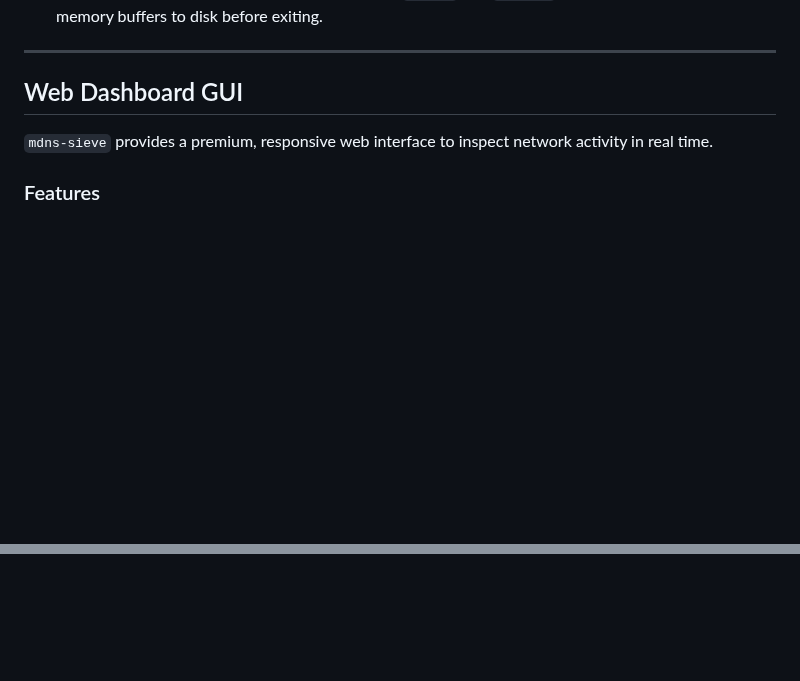
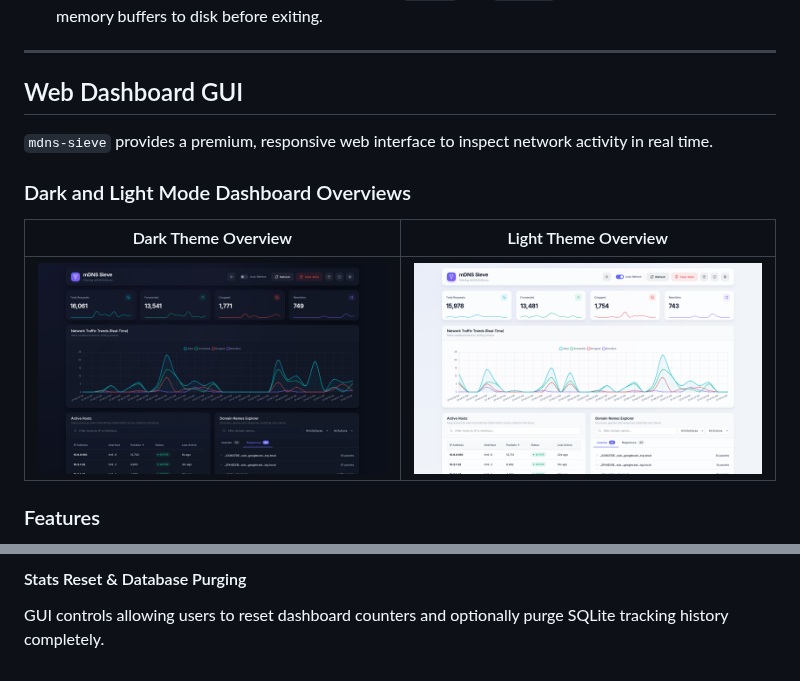
Before and after one commit to hypnoticnautilus/mdns-sieve, a Markdown page: README.md, 2 parts joined by grey strips. Drawn GitHub-style; pictures changed too: py-gui/screenshots/overview-dark_theme.png (added), py-gui/screenshots/overview-light_theme.png (added); blank space fills up the shorter version.

Commit message:
docs: add dashboard screenshots and light/dark theme overviews to README.md

```diff
--- a/README.md
+++ b/README.md
@@ -125,4 +125,10 @@ When tracking is enabled, the daemon persists traffic metrics to an SQLite datab
 
 `mdns-sieve` provides a premium, responsive web interface to inspect network activity in real time.
 
+### Dark and Light Mode Dashboard Overviews
+
+| Dark Theme Overview | Light Theme Overview |
+| :---: | :---: |
+| ![Dark Theme Overview](py-gui/screenshots/overview-dark_theme.png) | ![Light Theme Overview](py-gui/screenshots/overview-light_theme.png) |
+
 ### Features
@@ -133,0 +152,2 @@ When tracking is enabled, the daemon persists traffic metrics to an SQLite datab
+#### Stats Reset & Database Purging
+GUI controls allowing users to reset dashboard counters and optionally purge SQLite tracking history completely.
```
Also changed, not shown: other parts of README.md (+17 -5 lines), py-gui/screenshots/active_hosts.png (added), py-gui/screenshots/domain_name_explorer.png (added), py-gui/screenshots/host_details.png (added), py-gui/screenshots/network_graph.png (added).
